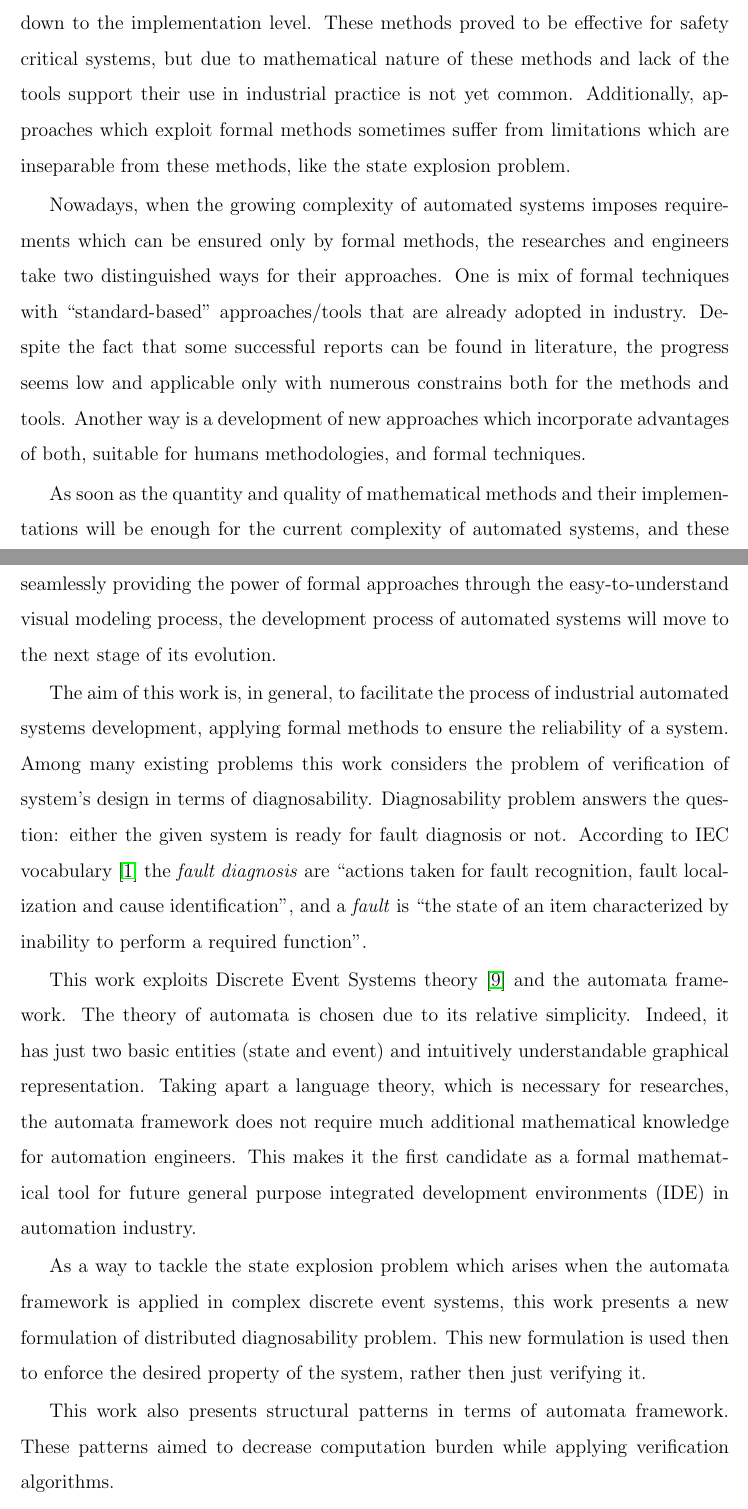
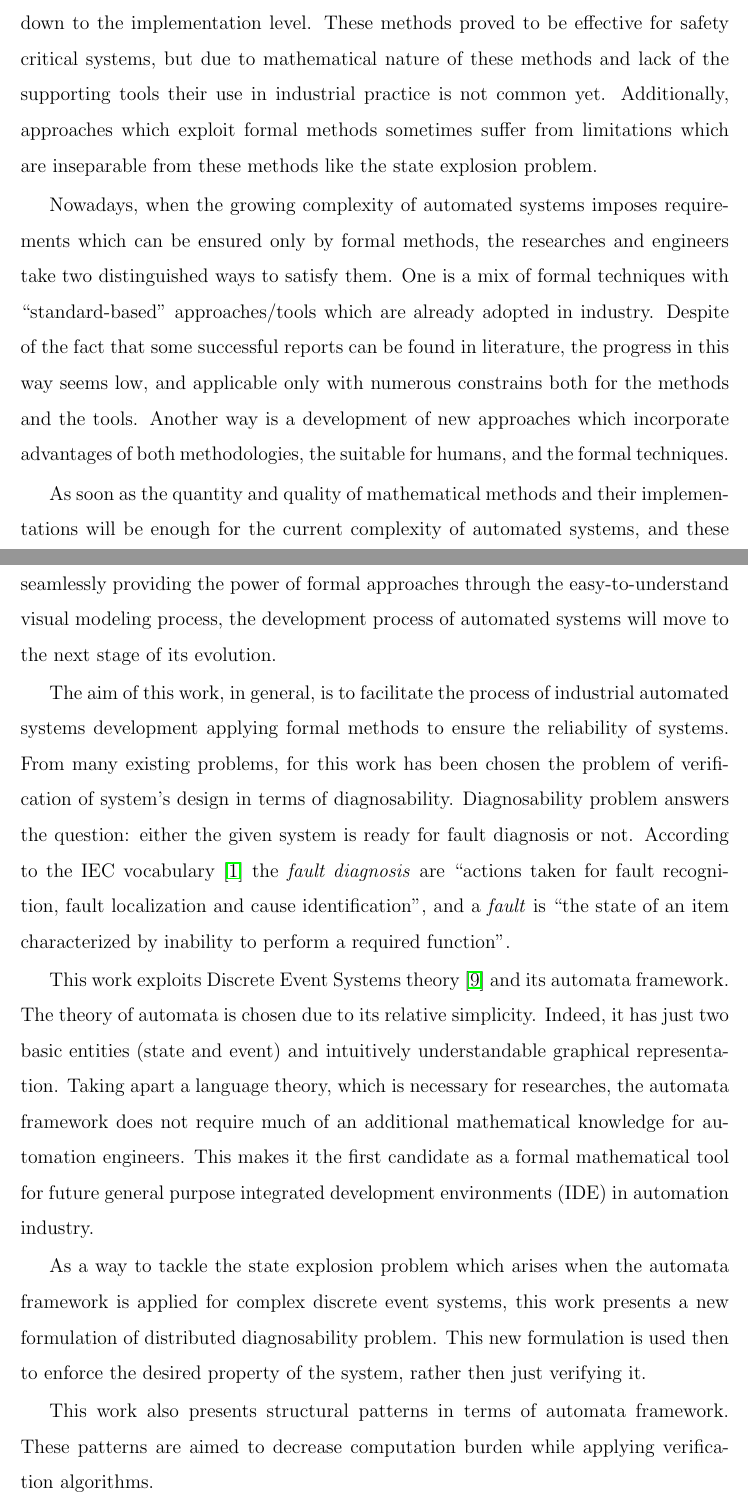
Before and after one commit to DmitryMyadzelets/Thesis, a LaTeX thesis (main.tex, which reads introduction.tex): two parts of pages 14 and 15 of 64, joined at a grey line, cut so that both start at the same text. Compiled offline with pdfLaTeX.

Commit message:
Fixed Introduction type, Added P&I diagram

```diff
--- a/introduction.tex
+++ b/introduction.tex
@@ -48,22 +48,22 @@ mainly a concern of machine-oriented formal verification methods.
 Formal methods apply mathematically-based techniques to the development of
 systems, starting from the specification level, and down to the implementation
 level. These methods proved to be effective for safety critical systems, but due
-to mathematical nature of these methods and lack of the tools support their use
-in industrial practice is not yet common. Additionally, approaches which exploit
-formal methods sometimes suffer from limitations which are inseparable from
-these methods, like the state explosion problem.
+to mathematical nature of these methods and lack of the supporting tools their
+use in industrial practice is not common yet. Additionally, approaches which
+exploit formal methods sometimes suffer from limitations which are inseparable from
+these methods like the state explosion problem.
 
 % \section{Restatement of the problem}
 
 Nowadays, when the growing complexity of automated systems imposes requirements
 which can be ensured only by formal methods, the researches and engineers
-take two distinguished ways for their approaches. One is mix of formal
-techniques with ``standard-based'' approaches/tools that are already
-adopted in industry. Despite the fact that some successful reports can be found
-in literature, the progress seems low and applicable only with numerous
-constrains both for the methods and tools. Another way is a development of new
-approaches which incorporate advantages of both, suitable for humans
-methodologies, and formal techniques.
+take two distinguished ways to satisfy them. One is a mix of formal
+techniques with ``standard-based'' approaches/tools which are already
+adopted in industry. Despite of the fact that some successful reports can be
+found in literature, the progress in this way seems low, and applicable only
+with numerous constrains both for the methods and the tools. Another way is a
+development of new approaches which incorporate advantages of both
+methodologies, the suitable for humans, and the formal techniques.
 
 As soon as the quantity and quality of mathematical methods and their
 implementations will be enough for the current complexity of automated systems,
@@ -74,34 +74,34 @@ automated systems will move to the next stage of its evolution.
 
 % \section{Restatement of the response}
 
-The aim of this work is, in general, to facilitate the process of industrial
-automated systems development, applying formal methods to ensure the reliability
-of a system. Among many existing problems this work considers the problem of
-verification of system's design in terms of diagnosability. Diagnosability
+The aim of this work, in general, is to facilitate the process of industrial
+automated systems development applying formal methods to ensure the reliability
+of systems. From many existing problems, for this work has been chosen the
+problem of verification of system's design in terms of diagnosability. Diagnosability
 problem answers the question: either the given system is ready for fault
-diagnosis or not. According to IEC vocabulary \cite{iec_vocabulary} the
+diagnosis or not. According to the IEC vocabulary \cite{iec_vocabulary} the
 \emph{fault diagnosis} are ``actions taken for fault recognition, fault
 localization and cause identification'', and a \emph{fault} is ``the state of an
 item characterized by inability to perform a required function''.
 
 This work exploits Discrete Event Systems theory
-\cite{cassandras_introduction_2010} and the automata framework. The theory of
+\cite{cassandras_introduction_2010} and its automata framework. The theory of
 automata is chosen due to its relative simplicity. Indeed, it has just two basic
 entities (state and event) and intuitively understandable graphical
 representation. Taking apart a language theory, which is necessary for
-researches, the automata framework does not require much additional mathematical
-knowledge for automation engineers. This makes it the first candidate as a
-formal mathematical tool for future general purpose integrated development
-environments (IDE) in automation industry.
+researches, the automata framework does not require much of an additional
+mathematical knowledge for automation engineers. This makes it the first
+candidate as a formal mathematical tool for future general purpose integrated
+development environments (IDE) in automation industry.
 
 As a way to tackle the state explosion problem which arises when the automata
-framework is applied in complex discrete event systems, this work presents a new
-formulation of distributed diagnosability problem. This new formulation
+framework is applied for complex discrete event systems, this work presents a
+new formulation of distributed diagnosability problem. This new formulation
 is used then to enforce the desired property of the system, rather then just
 verifying it.
 
 This work also presents structural patterns in terms of automata
-framework. These patterns aimed to decrease computation burden while applying
-verification algorithms.
+framework. These patterns are aimed to decrease computation burden while
+applying verification algorithms.
 
 At the higher level of the systems' representation a modification of
--- a/main.tex
+++ b/main.tex
@@ -1,6 +1,6 @@
 % \documentclass{article}
 % \documentclass[final, 12pt, a4paper, twoside, english, indent]{itthesis}
-\documentclass[12pt,twoside]{./Help/Templates/MIT/mitthesis}
+\documentclass[12pt,twoside, a4paper]{./Help/Templates/MIT/mitthesis}
 \usepackage{./Help/Templates/MIT/lgrind}
 \pagestyle{plain}
 
```
Also changed, not shown: overview.tex (+8 -0 lines), introduction.tex (25 more changed lines), 1 other file.
